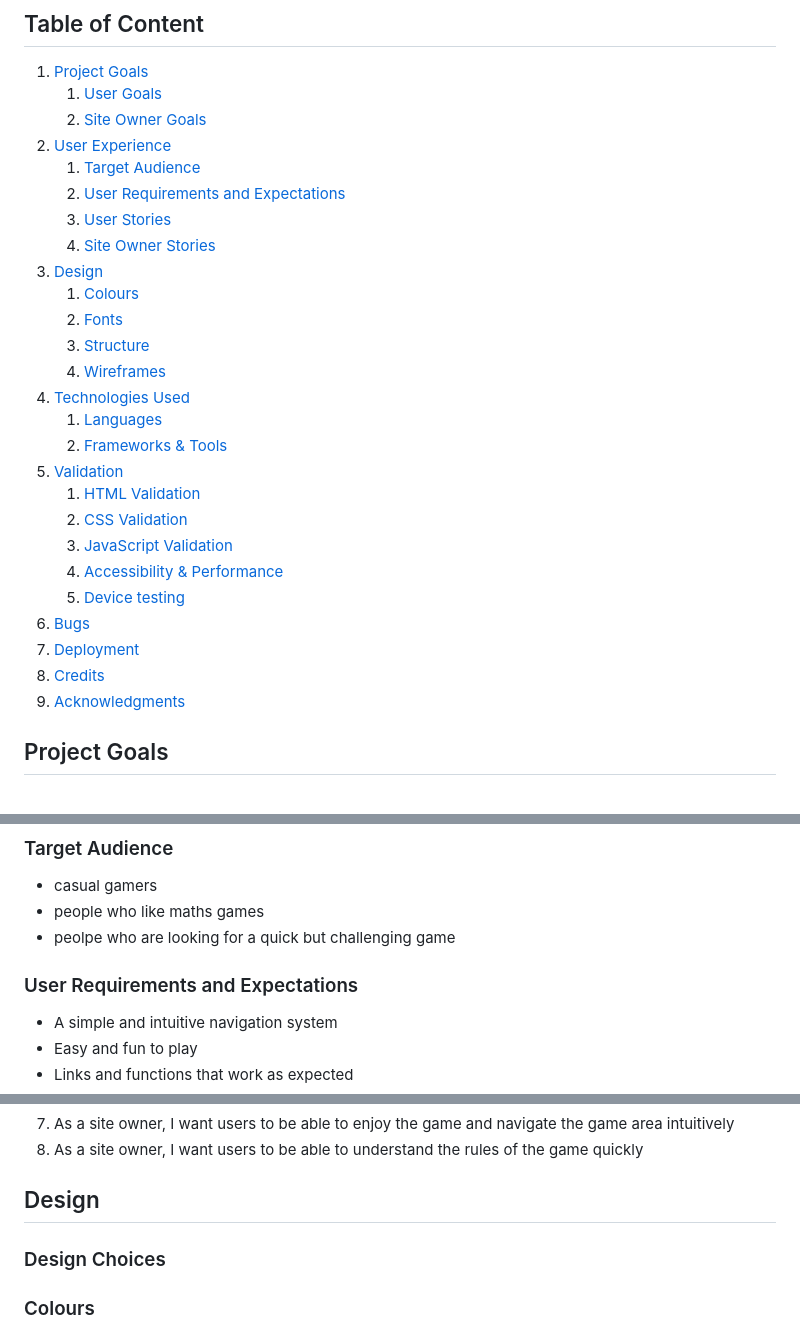
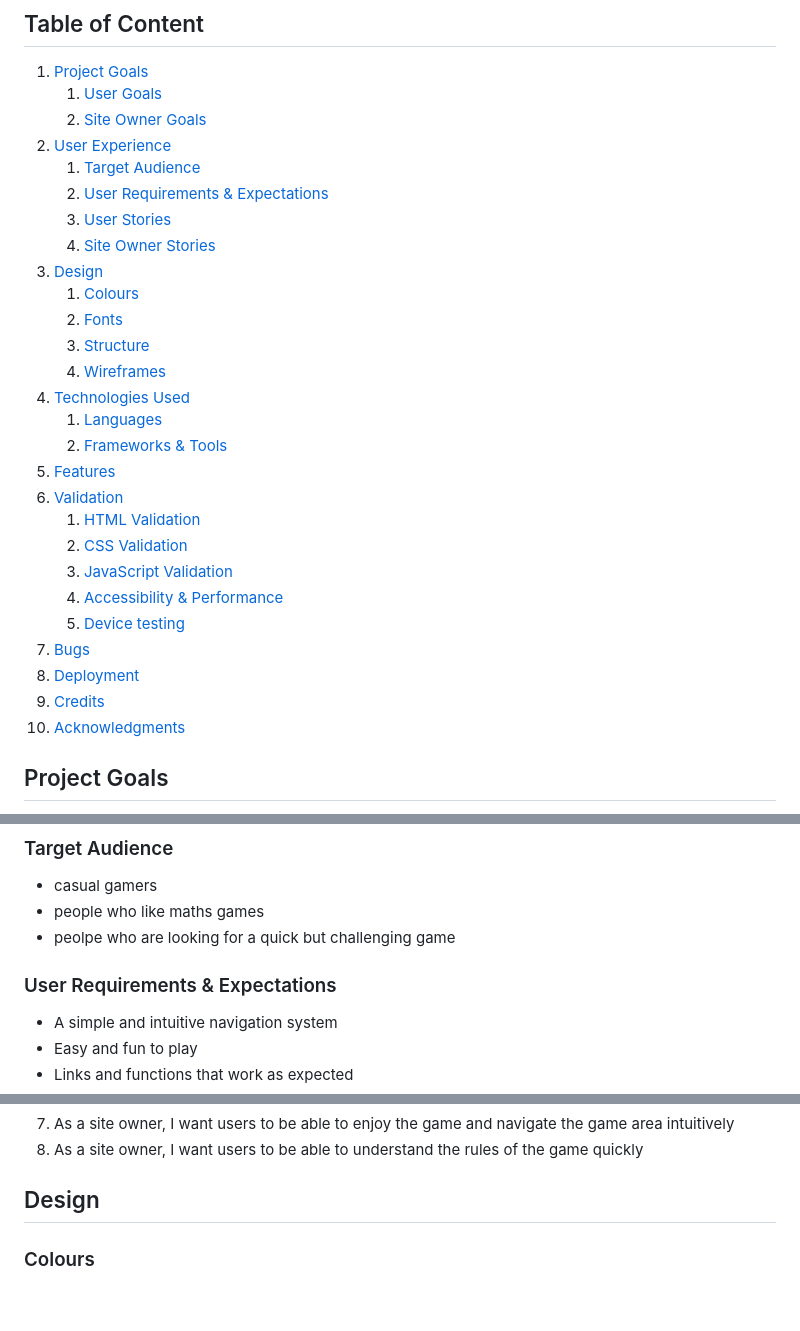
Before and after one commit to ellikarg/firstevergame, a Markdown page: README.md, 3 parts joined by grey strips. GitHub-like rendering; blank space fills up the shorter version.

```diff
--- a/README.md
+++ b/README.md
@@ -12,7 +12,7 @@ Mockup Image
     2. [Site Owner Goals](#site-owner-goals)
 2. [User Experience](#user-experience)
     1. [Target Audience](#target-audience)
-    2. [User Requirements and Expectations](#user-requirements-and-expectations)
+    2. [User Requirements & Expectations](#user-requirements-&-expectations)
     3. [User Stories](#user-stories)
     4. [Site Owner Stories](#site-owner-stories)
 3. [Design](#design)
@@ -23,16 +23,17 @@ Mockup Image
 4. [Technologies Used](#technologies-used)
     1. [Languages](#languages)
     2. [Frameworks & Tools](#frameworks-&-tools)
-5. [Validation](#validation)
+5. [Features](#features)
+6. [Validation](#validation)
     1. [HTML Validation](#HTML-validation)
     2. [CSS Validation](#CSS-validation)
     3. [JavaScript Validation](#javascript-validation)
     4. [Accessibility & Performance](#accessibility-&-performance)
     6. [Device testing](#performing-tests-on-various-devices)
-6. [Bugs](#Bugs)
-7. [Deployment](#deployment)
-8. [Credits](#credits)
-9. [Acknowledgments](#acknowledgments)
+7. [Bugs](#Bugs)
+8. [Deployment](#deployment)
+9. [Credits](#credits)
+10. [Acknowledgments](#acknowledgments)
 
 <a name="project-goals"></a>
 ## Project Goals
@@ -53,7 +58,8 @@ Make 24 is a game for puzzling over a mathematical equation. If you use the righ
 - people who like maths games
 - peolpe who are looking for a quick but challenging game
 
-### User Requirements and Expectations
+<a name="user-requirements-&-expectations"></a>
+### User Requirements & Expectations
 - A simple and intuitive navigation system
 - Easy and fun to play
 - Links and functions that work as expected
@@ -75,7 +84,6 @@ Make 24 is a game for puzzling over a mathematical equation. If you use the righ
 ## Design
 
-### Design Choices
-
+<a name="colours"></a>
 ### Colours
 The colour palette was chosen to match the flowery theme of the background image. A color picker was used to pick colors from the background image, these colors were then further adjusted to meet accessibility criteria.
 
```
Also changed, not shown: other parts of README.md (+25 -1 lines).
